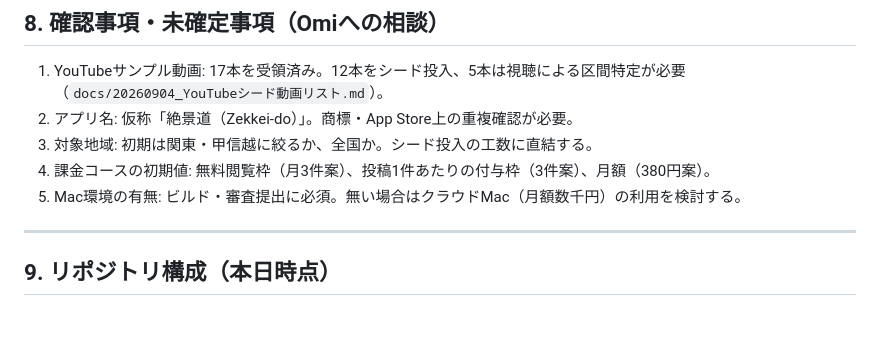
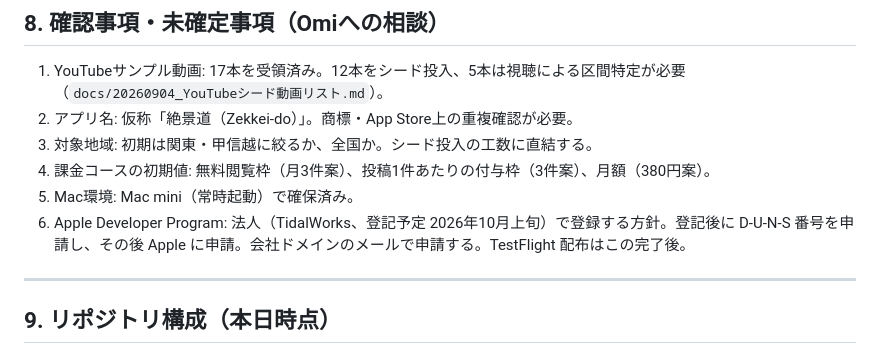
Before and after one commit to omisuz-hash/Zekkei-touring, a Markdown page: docs/20260903_絶景道アプリ_リサーチ＆企画書.md, the part around the change. Rendered like a GitHub page; blank space fills up the shorter version.

Commit message:
企画書: Apple Developer Program は TidalWorks 法人で登録する方針を記録
Co-Authored-By: Claude Fable 5.1 <noreply@anthropic.com>
Claude-Session: https://claude.ai/code/session_01XvwmuADAFBf1osyQTgzpWu

```diff
--- a/docs/20260903_絶景道アプリ_リサーチ＆企画書.md
+++ b/docs/20260903_絶景道アプリ_リサーチ＆企画書.md
@@ -178,7 +178,8 @@
 2. アプリ名: 仮称「絶景道（Zekkei-do）」。商標・App Store上の重複確認が必要。
 3. 対象地域: 初期は関東・甲信越に絞るか、全国か。シード投入の工数に直結する。
 4. 課金コースの初期値: 無料閲覧枠（月3件案）、投稿1件あたりの付与枠（3件案）、月額（380円案）。
-5. Mac環境の有無: ビルド・審査提出に必須。無い場合はクラウドMac（月額数千円）の利用を検討する。
+5. Mac環境: Mac mini（常時起動）で確保済み。
+6. Apple Developer Program: 法人（TidalWorks、登記予定 2026年10月上旬）で登録する方針。登記後に D-U-N-S 番号を申請し、その後 Apple に申請。会社ドメインのメールで申請する。TestFlight 配布はこの完了後。
 
 ---
 
```
